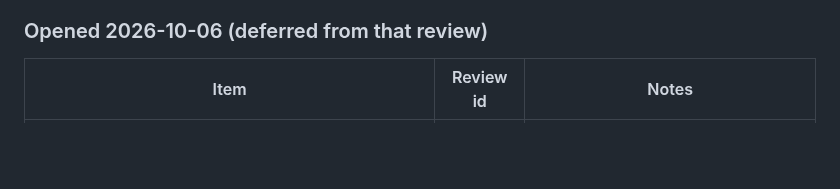
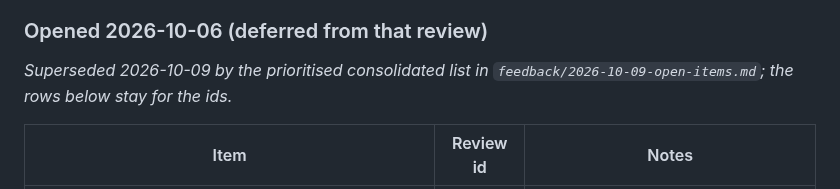
Before and after one commit to igorzamyslov/chore-app, a Markdown page: docs/backlog.md, the part around the change. GitHub-like rendering; blank space fills up the shorter version.

```diff
--- a/docs/backlog.md
+++ b/docs/backlog.md
@@ -61,6 +61,9 @@ shipped except the "Opened" items below; rows that shipped only in part say so.*
   the prod apply, 2026-10-07).
 
 ### Opened 2026-10-06 (deferred from that review)
+
+*Superseded 2026-10-09 by the prioritised consolidated list in
+`feedback/2026-10-09-open-items.md`; the rows below stay for the ids.*
 
 | Item | Review id | Notes |
 | --- | --- | --- |
```
Also changed, not shown: docs/feedback/2026-10-09-open-items.md (added, +89 -0 lines).
